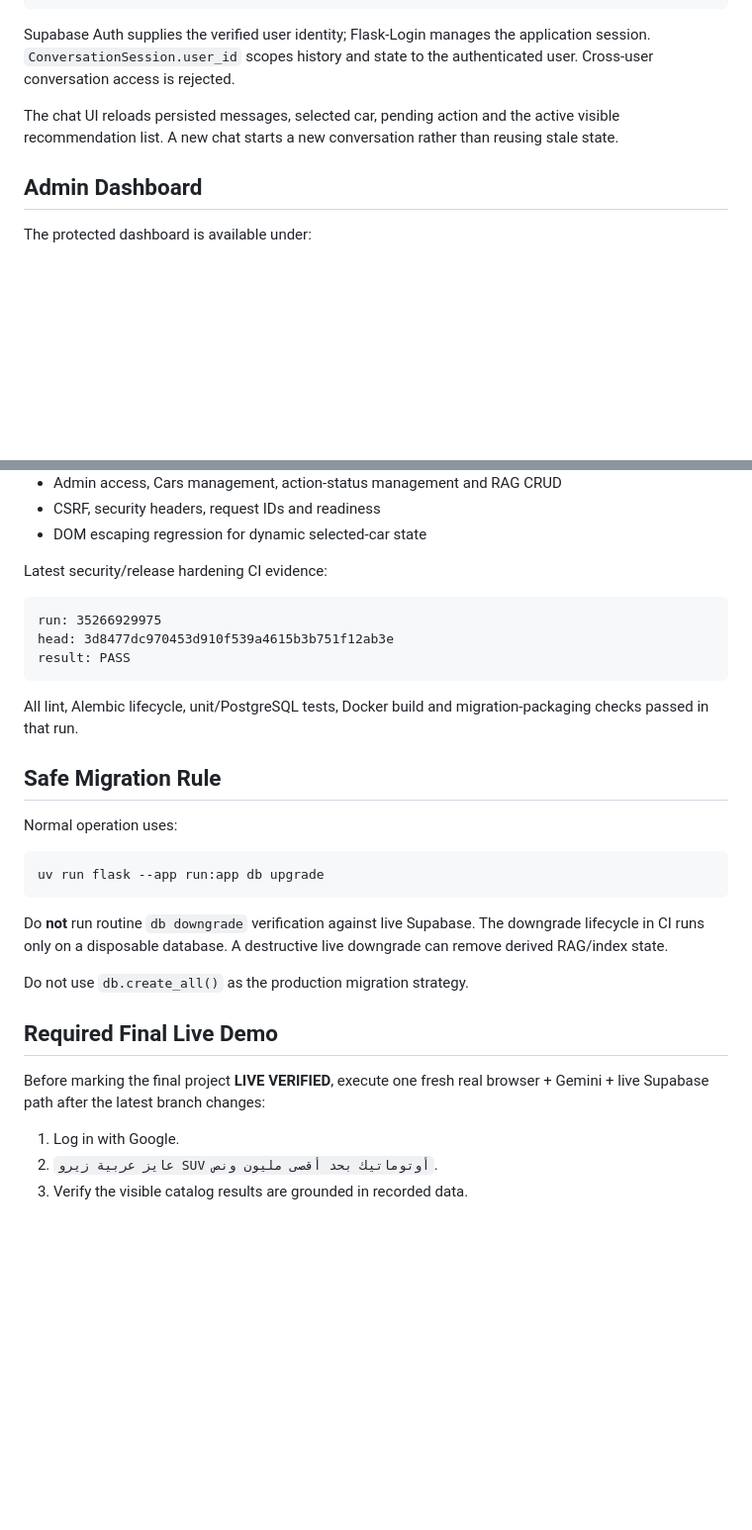
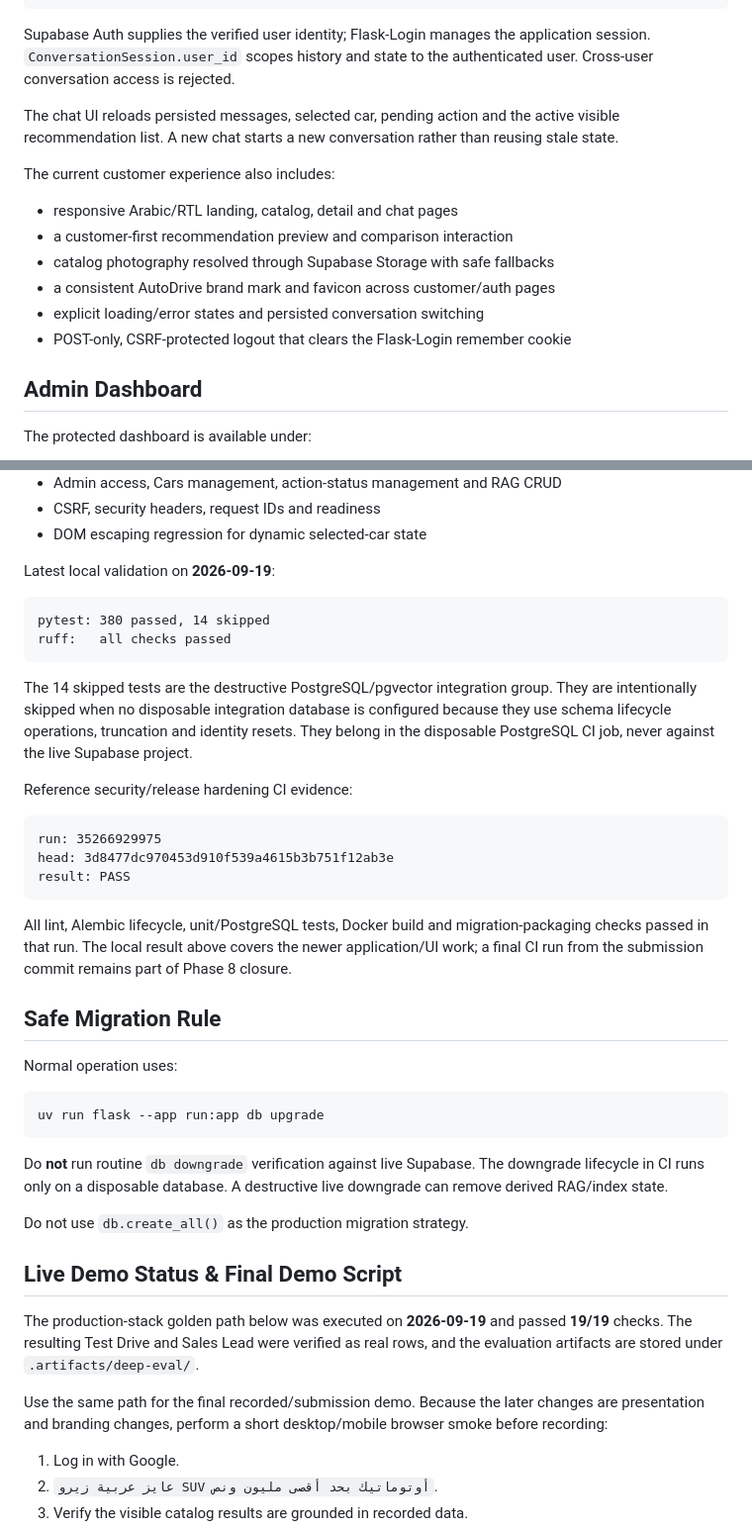
Before and after one commit to momen320230161-hub/ai-car-dealership-agent, a Markdown page: README.md, 2 parts joined by grey strips. Shown at 99% size. Rendered like a GitHub page; blank space fills up the shorter version.

````diff
--- a/README.md
+++ b/README.md
@@ -201,6 +216,15 @@ Supabase Auth supplies the verified user identity; Flask-Login manages the appli
 
 The chat UI reloads persisted messages, selected car, pending action and the active visible recommendation list. A new chat starts a new conversation rather than reusing stale state.
 
+The current customer experience also includes:
+
+- responsive Arabic/RTL landing, catalog, detail and chat pages
+- a customer-first recommendation preview and comparison interaction
+- catalog photography resolved through Supabase Storage with safe fallbacks
+- a consistent AutoDrive brand mark and favicon across customer/auth pages
+- explicit loading/error states and persisted conversation switching
+- POST-only, CSRF-protected logout that clears the Flask-Login remember cookie
+
 ## Admin Dashboard
 
 The protected dashboard is available under:
@@ -390,7 +417,19 @@ Automated coverage includes:
 - CSRF, security headers, request IDs and readiness
 - DOM escaping regression for dynamic selected-car state
 
-Latest security/release hardening CI evidence:
+Latest local validation on **2026-09-19**:
+
+```text
+pytest: 380 passed, 14 skipped
+ruff:   all checks passed
+```
+
+The 14 skipped tests are the destructive PostgreSQL/pgvector integration group. They are
+intentionally skipped when no disposable integration database is configured because they use
+schema lifecycle operations, truncation and identity resets. They belong in the disposable
+PostgreSQL CI job, never against the live Supabase project.
+
+Reference security/release hardening CI evidence:
 
 ```text
 run: 35266929975
@@ -398,7 +437,9 @@ head: 3d8477dc970453d910f539a4615b3b751f12ab3e
 result: PASS
 ```
 
-All lint, Alembic lifecycle, unit/PostgreSQL tests, Docker build and migration-packaging checks passed in that run.
+All lint, Alembic lifecycle, unit/PostgreSQL tests, Docker build and migration-packaging checks
+passed in that run. The local result above covers the newer application/UI work; a final CI run
+from the submission commit remains part of Phase 8 closure.
 
 ## Safe Migration Rule
 
@@ -412,9 +453,14 @@ Do **not** run routine `db downgrade` verification against live Supabase. The do
 
 Do not use `db.create_all()` as the production migration strategy.
 
-## Required Final Live Demo
+## Live Demo Status & Final Demo Script
 
-Before marking the final project **LIVE VERIFIED**, execute one fresh real browser + Gemini + live Supabase path after the latest branch changes:
+The production-stack golden path below was executed on **2026-09-19** and passed **19/19**
+checks. The resulting Test Drive and Sales Lead were verified as real rows, and the evaluation
+artifacts are stored under `.artifacts/deep-eval/`.
+
+Use the same path for the final recorded/submission demo. Because the later changes are
+presentation and branding changes, perform a short desktop/mobile browser smoke before recording:
 
 1. Log in with Google.
 2. `عايز عربية زيرو SUV أوتوماتيك بحد أقصى مليون ونص`.
````
Also changed, not shown: other parts of README.md (+48 -19 lines).
